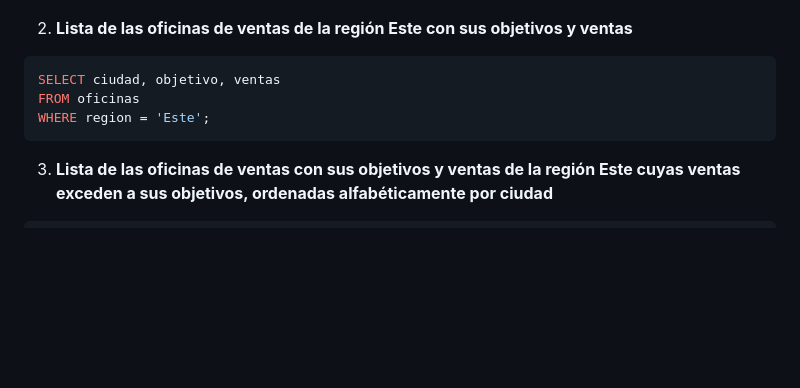
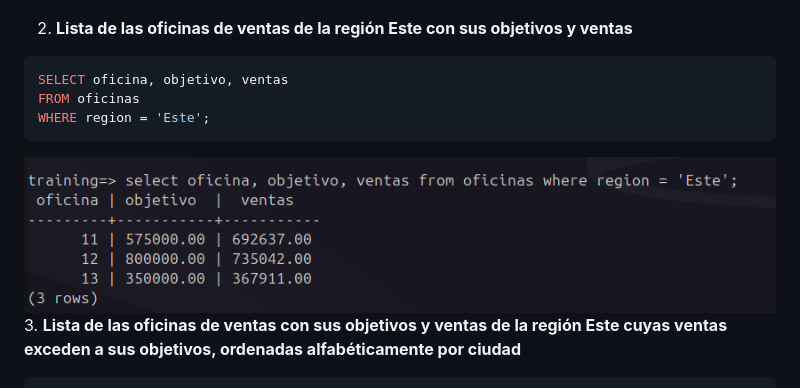
Before and after one commit to sumo456/ASIX, a Markdown page: BBDD/2_exercicis_select.md, the part around the change. Drawn GitHub-style; pictures changed too: BBDD/image-1.png (added); blank space fills up the shorter version.

````diff
--- a/BBDD/2_exercicis_select.md
+++ b/BBDD/2_exercicis_select.md
@@ -13,11 +13,11 @@ FROM oficinas;
 
 2. **Lista de las oficinas de ventas de la región Este con sus objetivos y ventas**
 ```sql
-SELECT ciudad, objetivo, ventas
+SELECT oficina, objetivo, ventas
 FROM oficinas
 WHERE region = 'Este';
 ```
-
+![alt text](image-1.png)
 3. **Lista de las oficinas de ventas con sus objetivos y ventas de la región Este cuyas ventas exceden a sus objetivos, ordenadas alfabéticamente por ciudad**
 ```sql
 SELECT ciudad, objetivo, ventas
````
